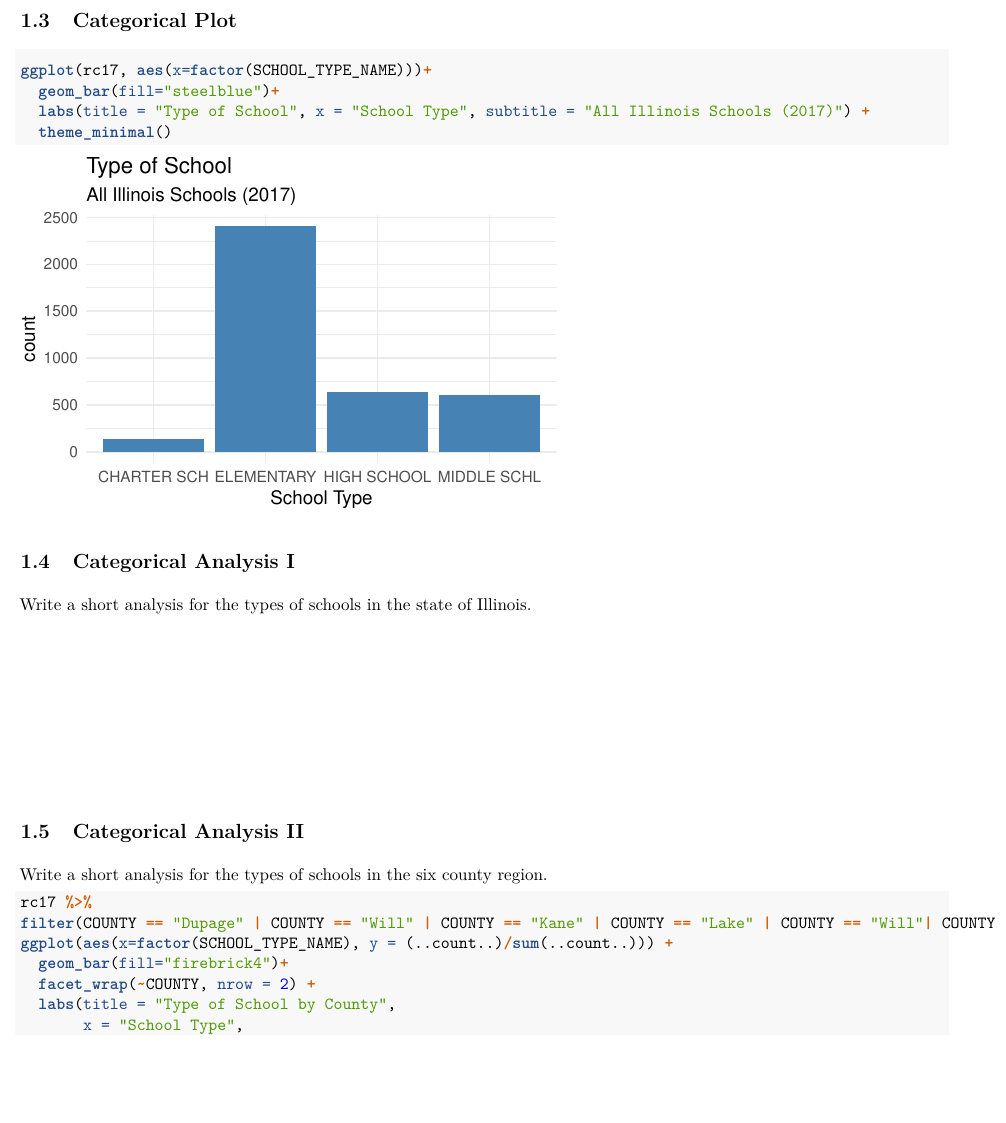
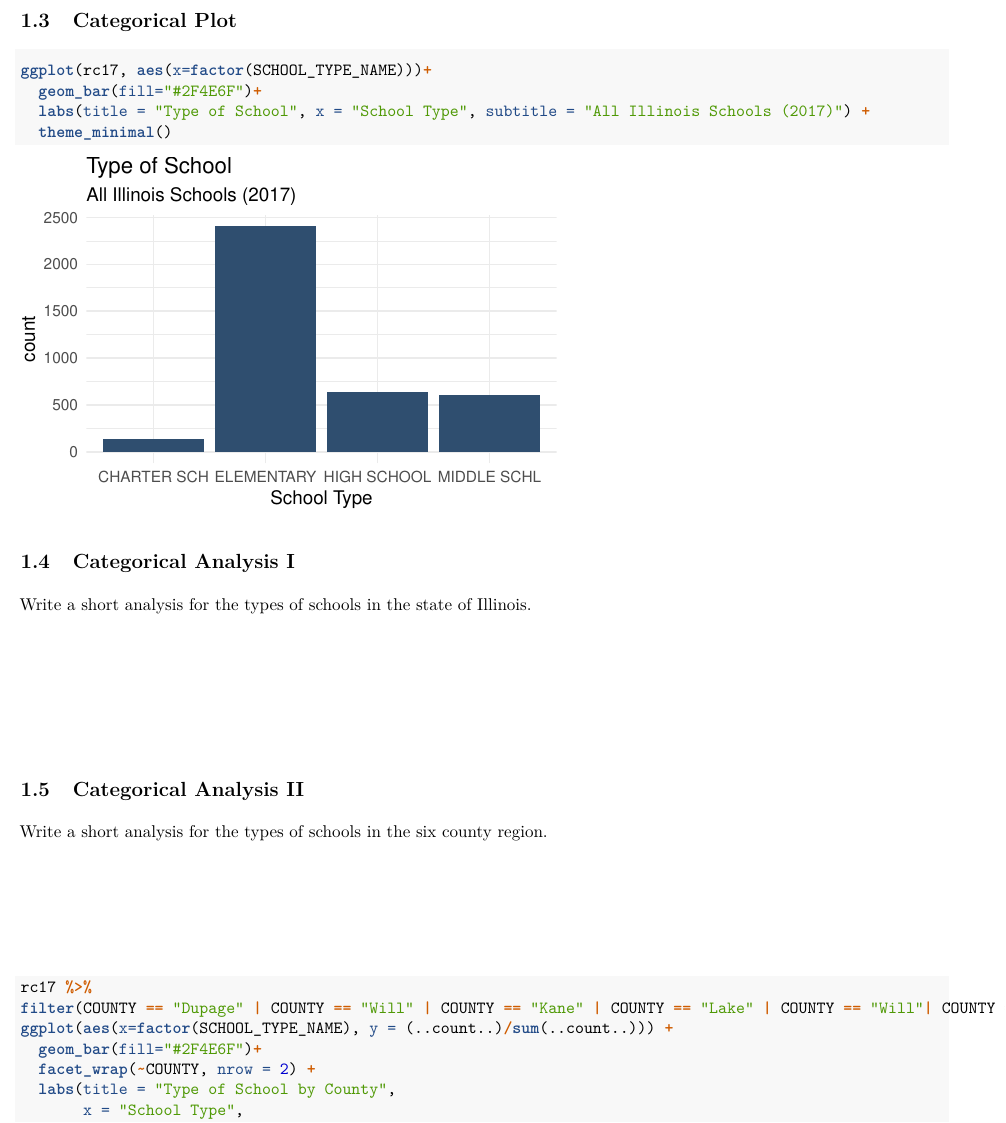
Before and after one commit to fbriody/MMC2020, an R Markdown document (handout.Rmd): part of page 2 of 4, cut so that both start at the same text, the shorter picture padded with empty space. The pictures show the output file handout.pdf that the author committed with the source.

Commit message:
style: visual enhacements
- add space for analysis via LaTex command
- change colors to match theme

````diff
--- a/handout.Rmd
+++ b/handout.Rmd
@@ -388,7 +389,7 @@
 
 ```{r}
 ggplot(rc17, aes(x=factor(SCHOOL_TYPE_NAME)))+
-  geom_bar(fill="steelblue")+
+  geom_bar(fill="#2F4E6F")+
   labs(title = "Type of School", x = "School Type", subtitle = "All Illinois Schools (2017)") +
   theme_minimal()
 ```
@@ -396,17 +397,19 @@
 ## Categorical Analysis I
 Write a short analysis for the types of schools in the state of Illinois.
 
-\vspace{100pt}
+\vspace{75pt}
 
 
 ## Categorical Analysis II
 Write a short analysis for the types of schools in the six county region.
 
+\vspace{75pt}
+
 ```{r fig.width=6, fig.height=4}
 rc17 %>%
 filter(COUNTY == "Dupage" | COUNTY == "Will" | COUNTY == "Kane" | COUNTY == "Lake" | COUNTY == "Will"| COUNTY == "Cook"| COUNTY == "Kendall") %>%
 ggplot(aes(x=factor(SCHOOL_TYPE_NAME), y = (..count..)/sum(..count..))) +
-  geom_bar(fill="firebrick4")+
+  geom_bar(fill="#2F4E6F")+
   facet_wrap(~COUNTY, nrow = 2) +
   labs(title = "Type of School by County",
        x = "School Type",
````
Also changed, not shown: handout.pdf, handout.Rmd (1 more changed lines).
